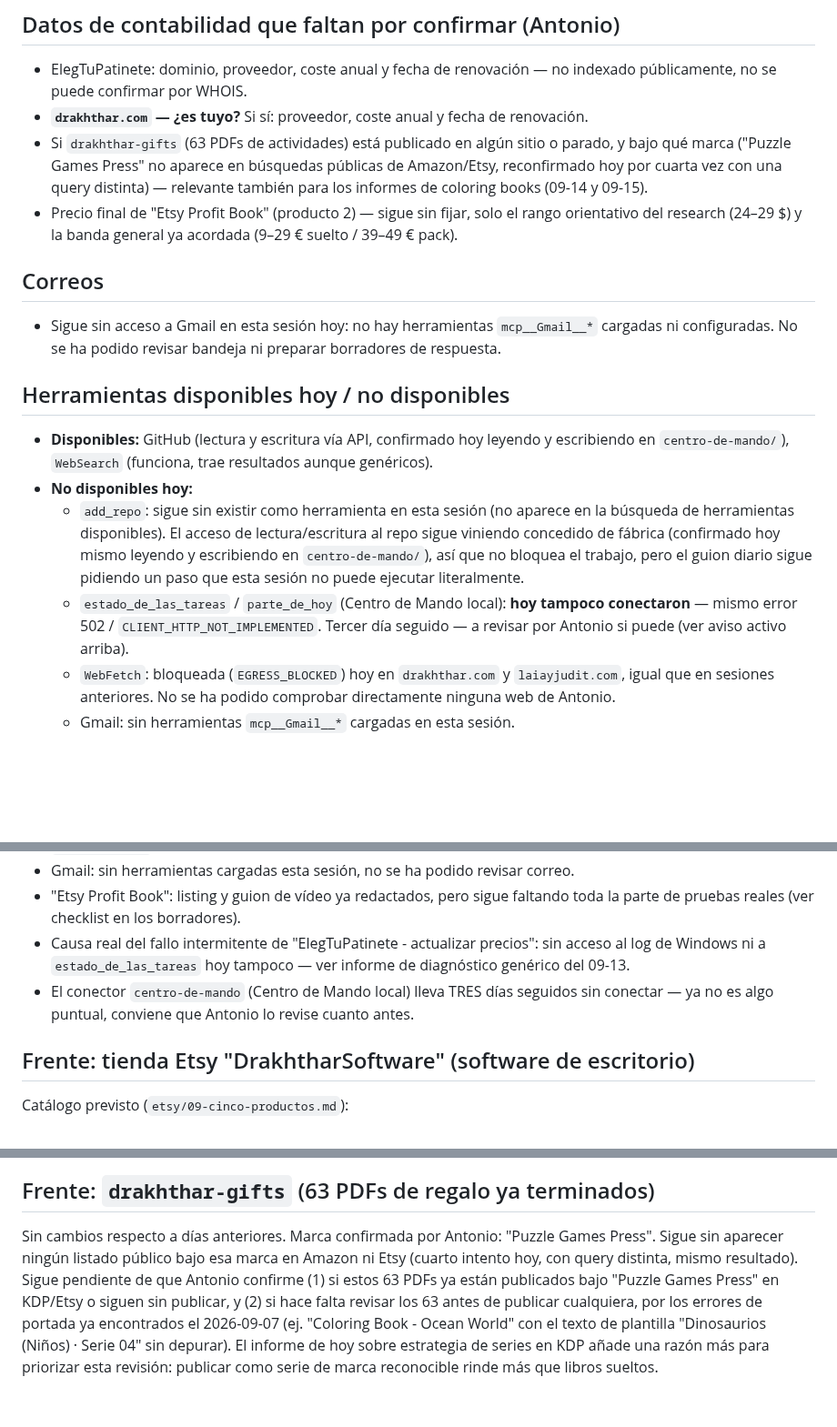
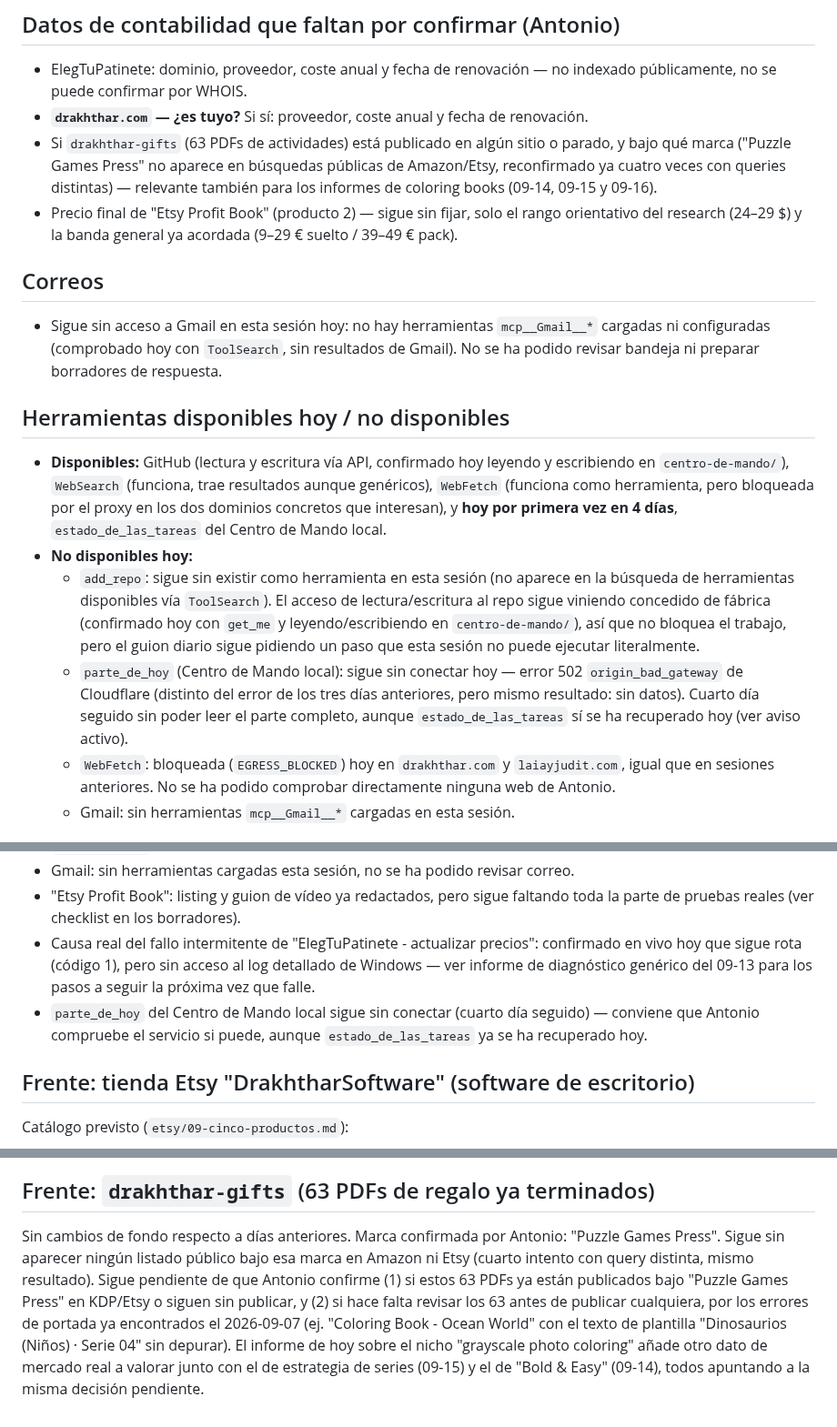
Before and after one commit to athonybcn5550555-ops/MUNDO-DRAKHTHHAR, a Markdown page: centro-de-mando/ESTADO.md, 3 parts joined by grey strips. Shown at 91% size. GitHub-like rendering; blank space fills up the shorter version.

```diff
--- a/centro-de-mando/ESTADO.md
+++ b/centro-de-mando/ESTADO.md
@@ -131,33 +140,39 @@ actualizar precios").
   renovación.
 - Si `drakhthar-gifts` (63 PDFs de actividades) está publicado en algún
   sitio o parado, y bajo qué marca ("Puzzle Games Press" no aparece en
-  búsquedas públicas de Amazon/Etsy, reconfirmado hoy por cuarta vez con
-  una query distinta) — relevante también para los informes de coloring
-  books (09-14 y 09-15).
+  búsquedas públicas de Amazon/Etsy, reconfirmado ya cuatro veces con
+  queries distintas) — relevante también para los informes de coloring
+  books (09-14, 09-15 y 09-16).
 - Precio final de "Etsy Profit Book" (producto 2) — sigue sin fijar, solo
   el rango orientativo del research (24–29 $) y la banda general ya
   acordada (9–29 € suelto / 39–49 € pack).
 
 ## Correos
 - Sigue sin acceso a Gmail en esta sesión hoy: no hay herramientas
-  `mcp__Gmail__*` cargadas ni configuradas. No se ha podido revisar
-  bandeja ni preparar borradores de respuesta.
+  `mcp__Gmail__*` cargadas ni configuradas (comprobado hoy con
+  `ToolSearch`, sin resultados de Gmail). No se ha podido revisar bandeja
+  ni preparar borradores de respuesta.
 
 ## Herramientas disponibles hoy / no disponibles
 - **Disponibles:** GitHub (lectura y escritura vía API, confirmado hoy
   leyendo y escribiendo en `centro-de-mando/`), `WebSearch` (funciona,
-  trae resultados aunque genéricos).
+  trae resultados aunque genéricos), `WebFetch` (funciona como
+  herramienta, pero bloqueada por el proxy en los dos dominios
+  concretos que interesan), y **hoy por primera vez en 4 días**,
+  `estado_de_las_tareas` del Centro de Mando local.
 - **No disponibles hoy:**
   - `add_repo`: sigue sin existir como herramienta en esta sesión (no
-    aparece en la búsqueda de herramientas disponibles). El acceso de
-    lectura/escritura al repo sigue viniendo concedido de fábrica
-    (confirmado hoy mismo leyendo y escribiendo en `centro-de-mando/`),
-    así que no bloquea el trabajo, pero el guion diario sigue pidiendo un
-    paso que esta sesión no puede ejecutar literalmente.
-  - `estado_de_las_tareas` / `parte_de_hoy` (Centro de Mando local):
-    **hoy tampoco conectaron** — mismo error 502 /
-    `CLIENT_HTTP_NOT_IMPLEMENTED`. Tercer día seguido — a revisar por
-    Antonio si puede (ver aviso activo arriba).
+    aparece en la búsqueda de herramientas disponibles vía `ToolSearch`).
+    El acceso de lectura/escritura al repo sigue viniendo concedido de
+    fábrica (confirmado hoy con `get_me` y leyendo/escribiendo en
+    `centro-de-mando/`), así que no bloquea el trabajo, pero el guion
+    diario sigue pidiendo un paso que esta sesión no puede ejecutar
+    literalmente.
+  - `parte_de_hoy` (Centro de Mando local): sigue sin conectar hoy —
+    error 502 `origin_bad_gateway` de Cloudflare (distinto del error de
+    los tres días anteriores, pero mismo resultado: sin datos). Cuarto
+    día seguido sin poder leer el parte completo, aunque
+    `estado_de_las_tareas` sí se ha recuperado hoy (ver aviso activo).
   - `WebFetch`: bloqueada (`EGRESS_BLOCKED`) hoy en `drakhthar.com` y
     `laiayjudit.com`, igual que en sesiones anteriores. No se ha podido
     comprobar directamente ninguna web de Antonio.
@@ -184,11 +199,12 @@ actualizar precios").
   faltando toda la parte de pruebas reales (ver checklist en los
   borradores).
 - Causa real del fallo intermitente de "ElegTuPatinete - actualizar
-  precios": sin acceso al log de Windows ni a `estado_de_las_tareas` hoy
-  tampoco — ver informe de diagnóstico genérico del 09-13.
-- El conector `centro-de-mando` (Centro de Mando local) lleva TRES días
-  seguidos sin conectar — ya no es algo puntual, conviene que Antonio lo
-  revise cuanto antes.
+  precios": confirmado en vivo hoy que sigue rota (código 1), pero sin
+  acceso al log detallado de Windows — ver informe de diagnóstico
+  genérico del 09-13 para los pasos a seguir la próxima vez que falle.
+- `parte_de_hoy` del Centro de Mando local sigue sin conectar (cuarto día
+  seguido) — conviene que Antonio compruebe el servicio si puede, aunque
+  `estado_de_las_tareas` ya se ha recuperado hoy.
 
 ## Frente: tienda Etsy "DrakhtharSoftware" (software de escritorio)
 Catálogo previsto (`etsy/09-cinco-productos.md`):
@@ -210,14 +226,15 @@ licencia, entrega directa del ZIP, D6 banda de precio 9–29 € suelto / 39–4
 pack, sujeto a confirmación final antes de publicar con precio real.
 
 ## Frente: `drakhthar-gifts` (63 PDFs de regalo ya terminados)
-Sin cambios respecto a días anteriores. Marca confirmada por Antonio:
-"Puzzle Games Press". Sigue sin aparecer ningún listado público bajo esa
-marca en Amazon ni Etsy (cuarto intento hoy, con query distinta, mismo
-resultado). Sigue pendiente de que Antonio confirme (1) si estos 63 PDFs
-ya están publicados bajo "Puzzle Games Press" en KDP/Etsy o siguen sin
-publicar, y (2) si hace falta revisar los 63 antes de publicar cualquiera,
-por los errores de portada ya encontrados el 2026-09-07 (ej. "Coloring
-Book - Ocean World" con el texto de plantilla "Dinosaurios (Niños) · Serie
-04" sin depurar). El informe de hoy sobre estrategia de series en KDP
-añade una razón más para priorizar esta revisión: publicar como serie de
-marca reconocible rinde más que libros sueltos.
+Sin cambios de fondo respecto a días anteriores. Marca confirmada por
+Antonio: "Puzzle Games Press". Sigue sin aparecer ningún listado público
+bajo esa marca en Amazon ni Etsy (cuarto intento con query distinta,
+mismo resultado). Sigue pendiente de que Antonio confirme (1) si estos 63
+PDFs ya están publicados bajo "Puzzle Games Press" en KDP/Etsy o siguen
+sin publicar, y (2) si hace falta revisar los 63 antes de publicar
+cualquiera, por los errores de portada ya encontrados el 2026-09-07 (ej.
+"Coloring Book - Ocean World" con el texto de plantilla "Dinosaurios
+(Niños) · Serie 04" sin depurar). El informe de hoy sobre el nicho
+"grayscale photo coloring" añade otro dato de mercado real a valorar
+junto con el de estrategia de series (09-15) y el de "Bold & Easy"
+(09-14), todos apuntando a la misma decisión pendiente.
```
Also changed, not shown: other parts of centro-de-mando/ESTADO.md (+52 -43 lines).
